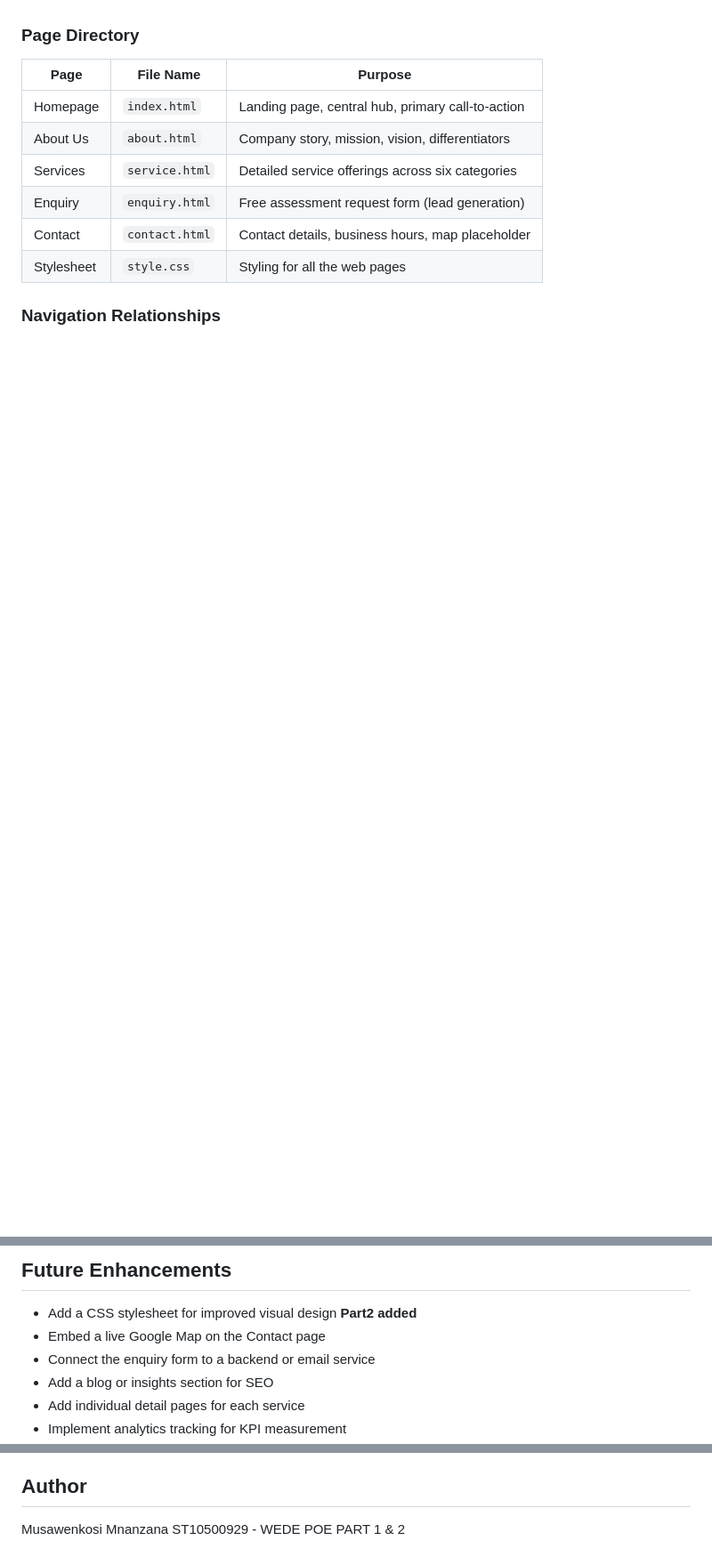
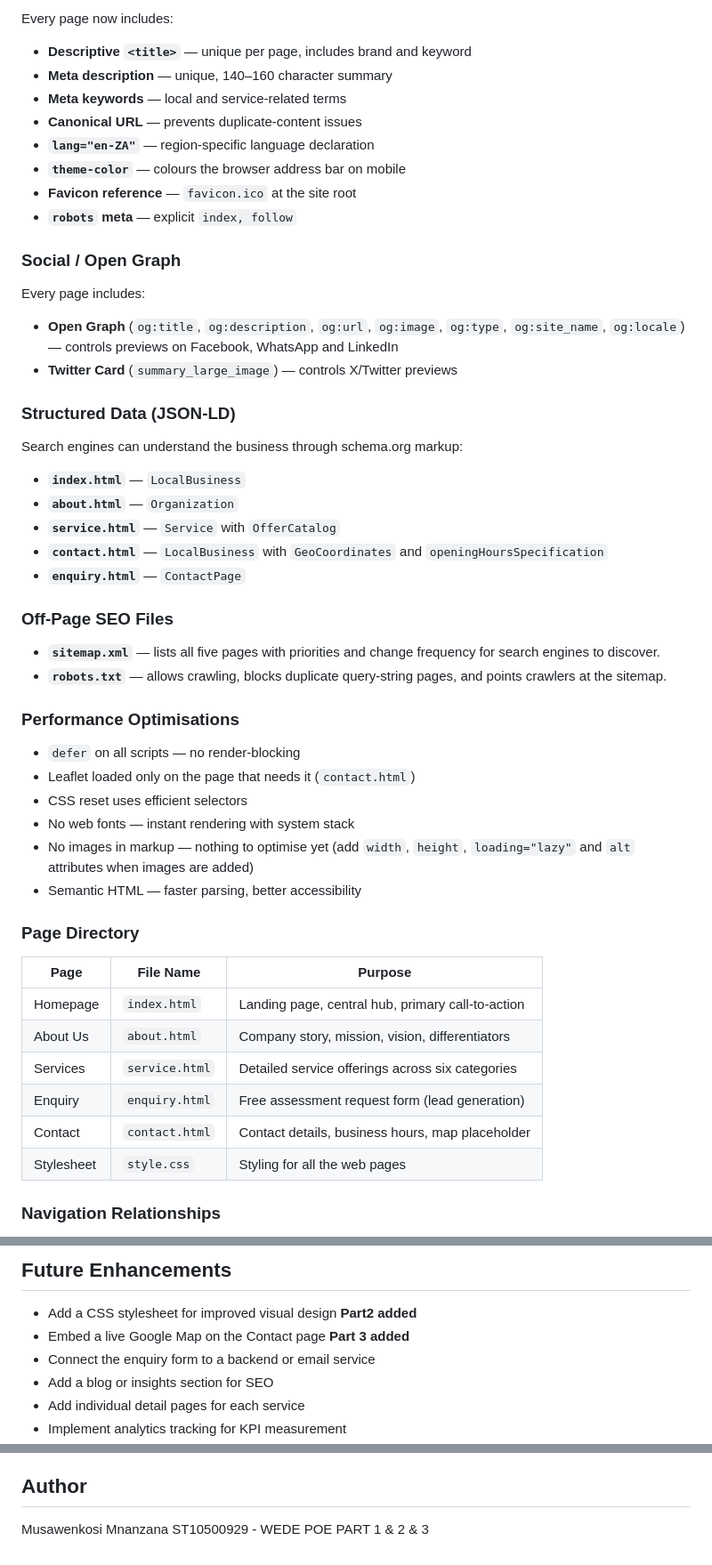
Before and after one commit to Wenkosii05/ST10500929WEDEPoe, a Markdown page: README.md, 3 parts joined by grey strips. Shown at 89% size. Rendered like a GitHub page; blank space fills up the shorter version.

```diff
--- a/README.md
+++ b/README.md
@@ -263,3 +311,50 @@ Contact	contact.html	Phone, email, address, business hours, map
+Every page now includes:
+
+- **Descriptive `<title>`** — unique per page, includes brand and keyword
+- **Meta description** — unique, 140–160 character summary
+- **Meta keywords** — local and service-related terms
+- **Canonical URL** — prevents duplicate-content issues
+- **`lang="en-ZA"`** — region-specific language declaration
+- **`theme-color`** — colours the browser address bar on mobile
+- **Favicon reference** — `favicon.ico` at the site root
+- **`robots` meta** — explicit `index, follow`
+
+### Social / Open Graph
+
+Every page includes:
+
+- **Open Graph** (`og:title`, `og:description`, `og:url`, `og:image`,
+  `og:type`, `og:site_name`, `og:locale`) — controls previews on Facebook,
+  WhatsApp and LinkedIn
+- **Twitter Card** (`summary_large_image`) — controls X/Twitter previews
+
+### Structured Data (JSON-LD)
+
+Search engines can understand the business through schema.org markup:
+
+- **`index.html`** — `LocalBusiness`
+- **`about.html`** — `Organization`
+- **`service.html`** — `Service` with `OfferCatalog`
+- **`contact.html`** — `LocalBusiness` with `GeoCoordinates` and
+  `openingHoursSpecification`
+- **`enquiry.html`** — `ContactPage`
+
+### Off-Page SEO Files
+
+- **`sitemap.xml`** — lists all five pages with priorities and change frequency
+  for search engines to discover.
+- **`robots.txt`** — allows crawling, blocks duplicate query-string pages,
+  and points crawlers at the sitemap.
+
+### Performance Optimisations
+
+- `defer` on all scripts — no render-blocking
+- Leaflet loaded only on the page that needs it (`contact.html`)
+- CSS reset uses efficient selectors
+- No web fonts — instant rendering with system stack
+- No images in markup — nothing to optimise yet (add `width`, `height`,
+  `loading="lazy"` and `alt` attributes when images are added)
+- Semantic HTML — faster parsing, better accessibility
 
 
 ### Page Directory
@@ -299,7 +394,7 @@ Contact	contact.html	Phone, email, address, business hours, map
 ## Future Enhancements
 
 - Add a CSS stylesheet for improved visual design **Part2 added**
-- Embed a live Google Map on the Contact page
+- Embed a live Google Map on the Contact page **Part 3 added**
 - Connect the enquiry form to a backend or email service
 - Add a blog or insights section for SEO
 - Add individual detail pages for each service
@@ -315,4 +410,4 @@ Isaac, N. (2023). File Naming Conventions: Best Practices, Examples, and Templat
 ## Author
 
 Musawenkosi Mnanzana
-ST10500929 - WEDE POE PART 1 & 2
+ST10500929 - WEDE POE PART 1 & 2 & 3
```
Also changed, not shown: other parts of README.md (+52 -4 lines).
